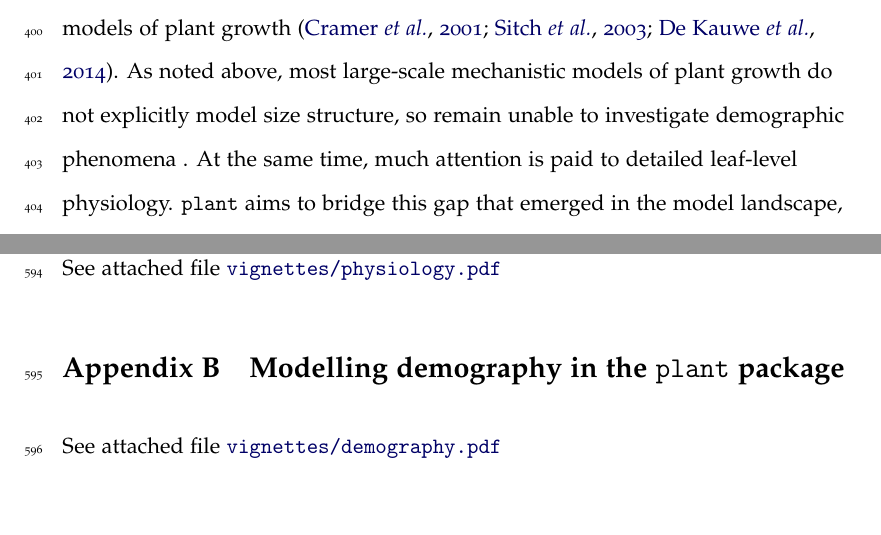
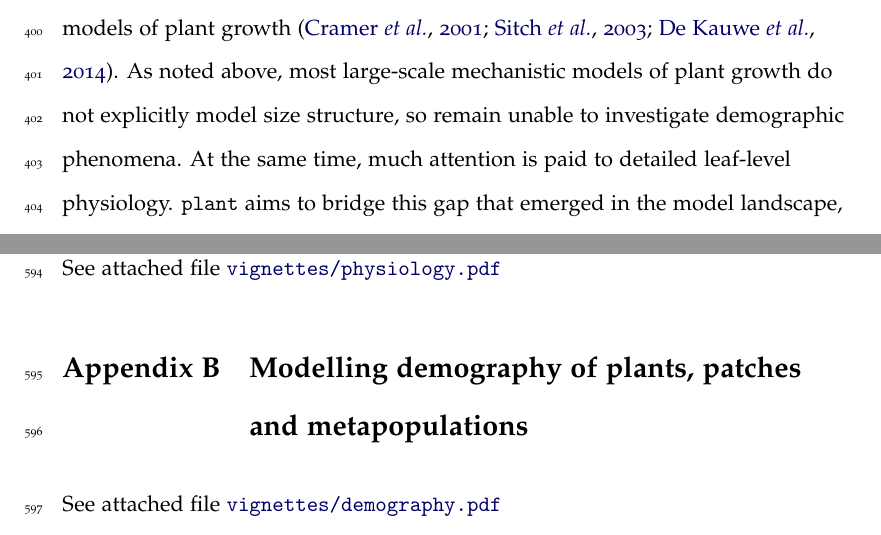
Before and after one commit to traitecoevo/plant_paper, a LaTeX document (ms.tex): two parts of pages 16 and 29 of 30, joined at a grey line, cut so that both start at the same text. Compiled offline with pdfLaTeX.

Commit message:
More vignette name fixes

```diff
--- a/ms.tex
+++ b/ms.tex
@@ -559,7 +559,7 @@ empirical research and model development in neighbouring areas.
 and large-scale mechanistic models of plant growth \citep{Cramer-2001,
   Sitch-2003, Dekauwe-2014}.  As noted above, most large-scale
 mechanistic models of plant growth do not explicitly model size
-structure, so remain unable to investigate demographic phenomena }. At
+structure, so remain unable to investigate demographic phenomena. At
 the same time, much attention is paid to detailed leaf-level
 physiology. {\plant} aims to bridge this gap that emerged in the model
 landscape, where detailed physiology and size-structured dynamics
@@ -691,11 +691,11 @@ possible.  See Appendix \ref{sec:fitness} for details and code.}
 
 \begin{appendices}\label{sec:appendices}
 
-\section{Default physiological model for {\plant}}\label{sec:FFW16}
+\section{Plant physiological model}\label{sec:FFW16}
 
 See attached file \url{vignettes/physiology.pdf}
 
-\section{Modelling demography in the {\plant} package}\label{sec:demography}
+\section{Modelling demography of plants, patches and metapopulations}\label{sec:demography}
 
 See attached file \url{vignettes/demography.pdf}
 
```
Also changed, not shown: 1 other file.
